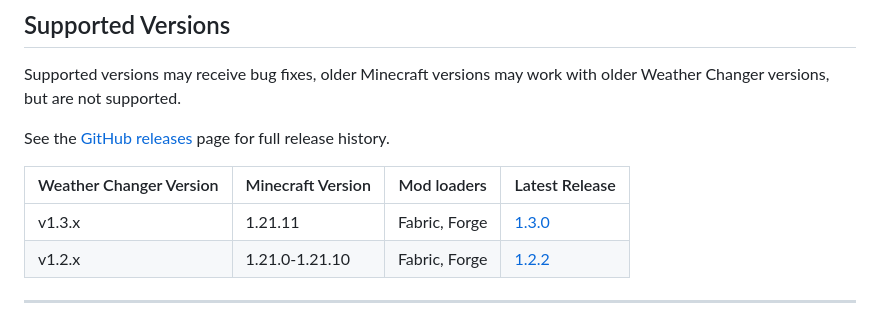
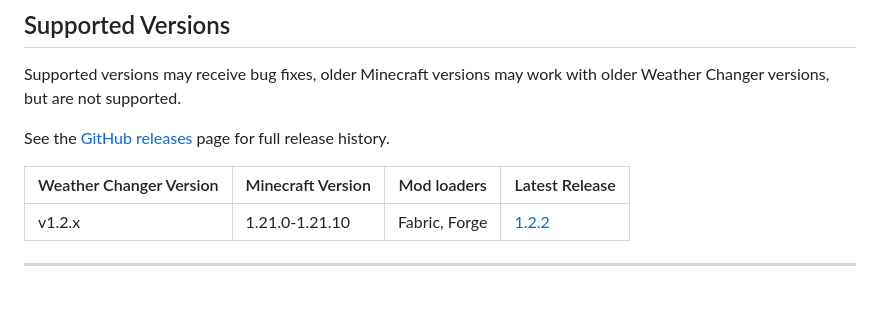
Before and after one commit to Lucaslah/WeatherChanger, a Markdown page: README.md, the part around the change. Drawn GitHub-style; blank space fills up the shorter version.

Commit message:
Remove new release

```diff
--- a/README.md
+++ b/README.md
@@ -58,7 +58,6 @@ See the [GitHub releases](https://github.com/Lucaslah/WeatherChanger/releases) p
 
 | Weather Changer Version | Minecraft Version | Mod loaders   | Latest Release                                                         |
 |-------------------------|-------------------|---------------|------------------------------------------------------------------------|
-| v1.3.x                  | 1.21.11           | Fabric, Forge | [1.3.0](https://github.com/Lucaslah/WeatherChanger/releases/tag/1.3.0) |
 | v1.2.x                  | 1.21.0-1.21.10    | Fabric, Forge | [1.2.2](https://github.com/Lucaslah/WeatherChanger/releases/tag/1.2.2) |
 
 ------------------------------------------
```
